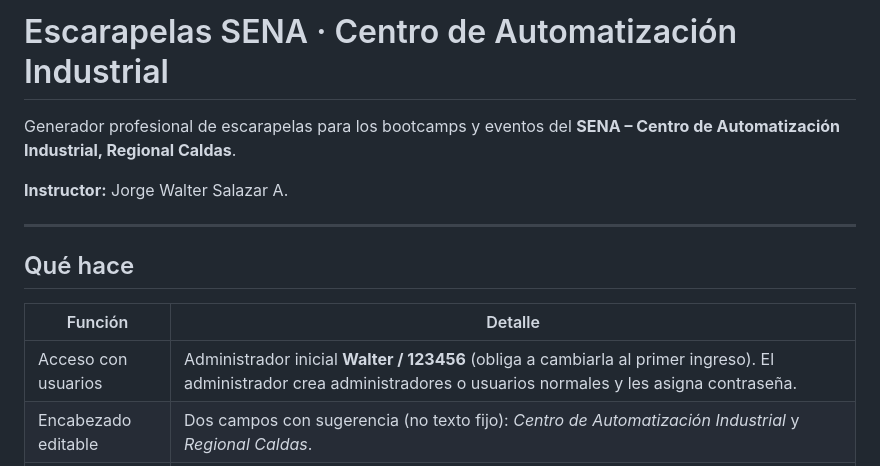
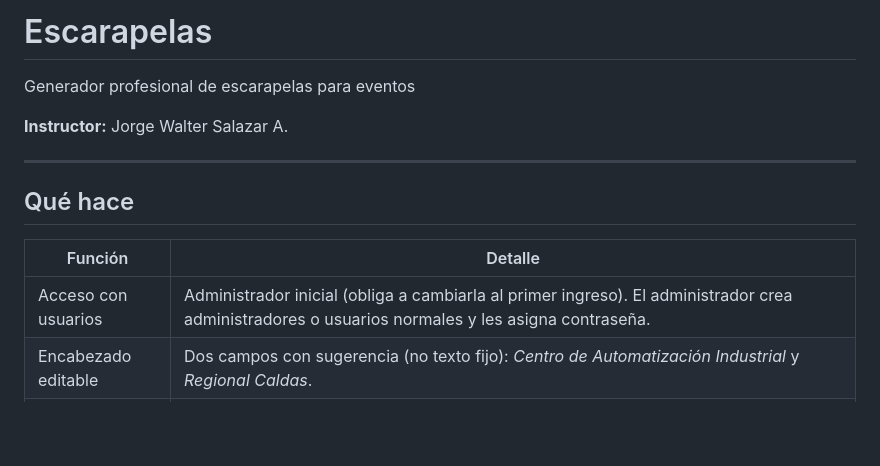
Before and after one commit to perxeux0/Escarapelas, a Markdown page: README.md, the part around the change. Drawn GitHub-style; blank space fills up the shorter version.

```diff
--- a/README.md
+++ b/README.md
@@ -1,6 +1,6 @@
-# Escarapelas SENA · Centro de Automatización Industrial
+# Escarapelas
 
-Generador profesional de escarapelas para los bootcamps y eventos del **SENA – Centro de Automatización Industrial, Regional Caldas**.
+Generador profesional de escarapelas para eventos
 
 **Instructor:** Jorge Walter Salazar A.
 
@@ -10,7 +10,7 @@ Generador profesional de escarapelas para los bootcamps y eventos del **SENA –
 
 | Función | Detalle |
 |---|---|
-| Acceso con usuarios | Administrador inicial **Walter / 123456** (obliga a cambiarla al primer ingreso). El administrador crea administradores o usuarios normales y les asigna contraseña. |
+| Acceso con usuarios | Administrador inicial (obliga a cambiarla al primer ingreso). El administrador crea administradores o usuarios normales y les asigna contraseña. |
 | Encabezado editable | Dos campos con sugerencia (no texto fijo): *Centro de Automatización Industrial* y *Regional Caldas*. |
 | Logo del evento | Se carga desde el panel y se ubica a la izquierda, centro o derecha, con tamaño ajustable. |
 | Título del evento | Tres líneas: texto mediano (*Bootcamp*), principal (*de Ciberseguridad*) y frase motivadora. |
```
